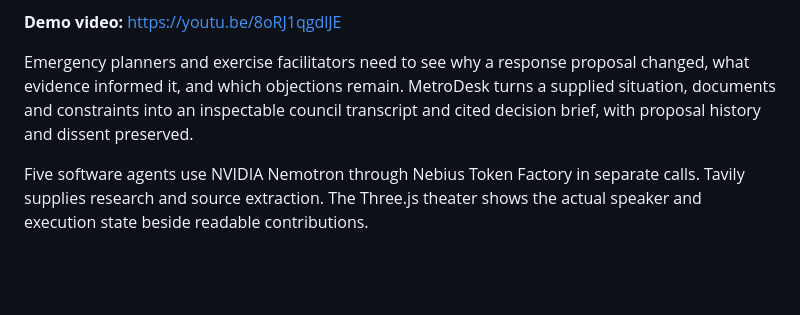
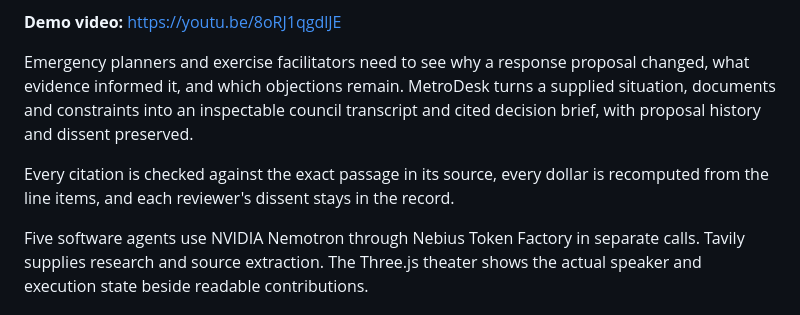
Before and after one commit to wpimedia1/MetroDesk, a Markdown page: README.md, the part around the change. GitHub-like rendering; blank space fills up the shorter version.

Commit message:
README: state citation, budget and dissent checks up front

```diff
--- a/README.md
+++ b/README.md
@@ -7,6 +7,8 @@
 **Demo video:** https://youtu.be/8oRJ1qgdlJE
 
 Emergency planners and exercise facilitators need to see why a response proposal changed, what evidence informed it, and which objections remain. MetroDesk turns a supplied situation, documents and constraints into an inspectable council transcript and cited decision brief, with proposal history and dissent preserved.
+
+Every citation is checked against the exact passage in its source, every dollar is recomputed from the line items, and each reviewer's dissent stays in the record.
 
 Five software agents use NVIDIA Nemotron through Nebius Token Factory in separate calls. Tavily supplies research and source extraction. The Three.js theater shows the actual speaker and execution state beside readable contributions.
 
```
